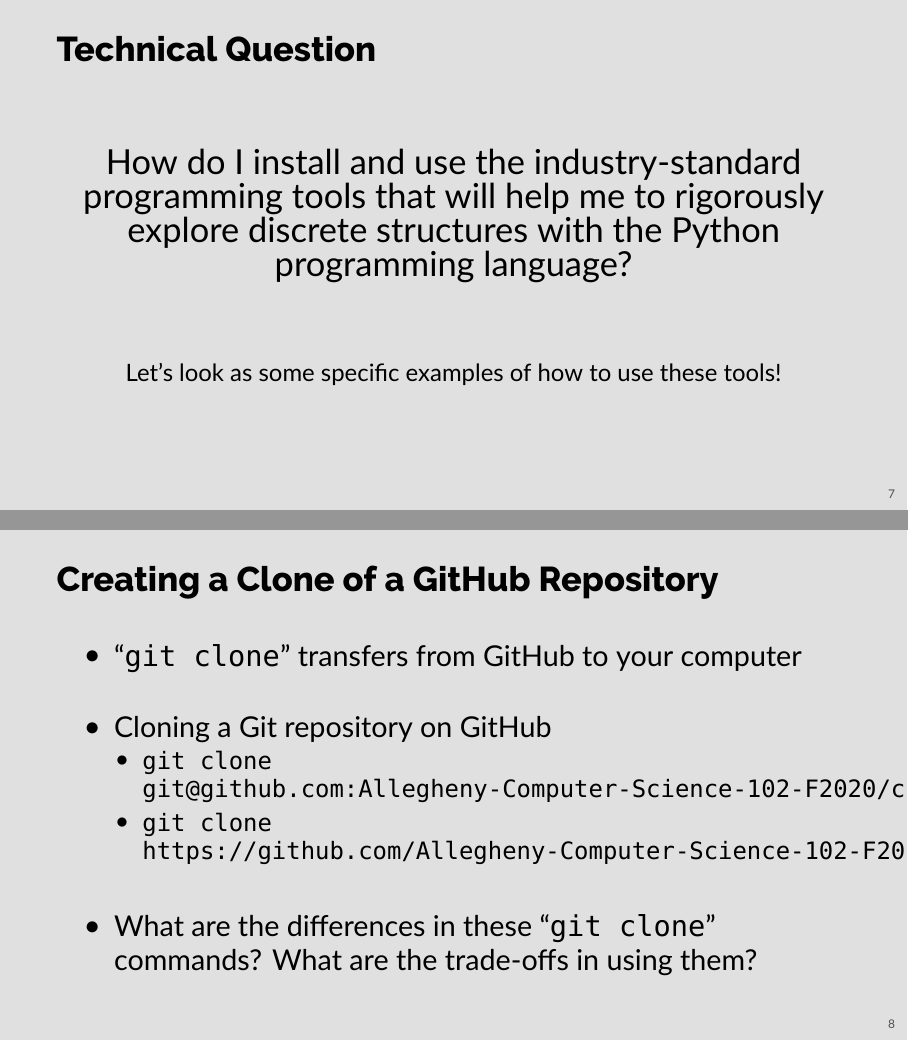
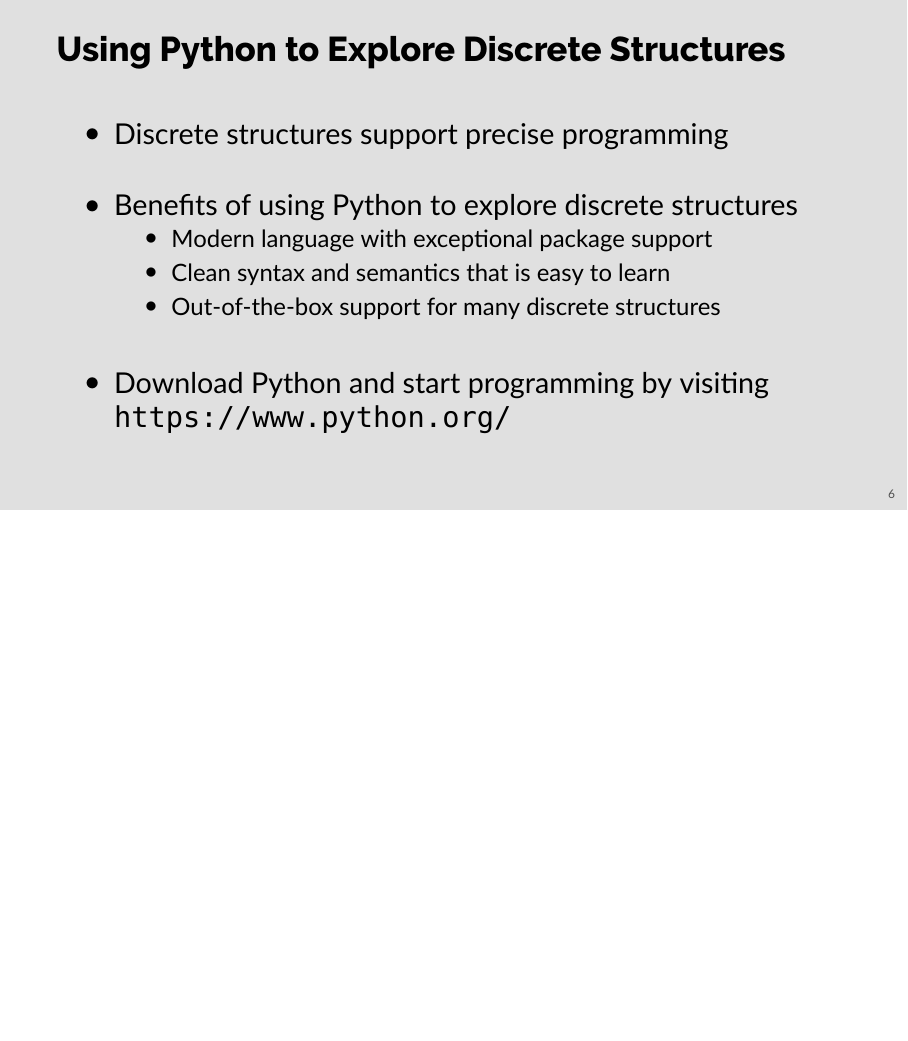
Before and after one commit to Allegheny-Computer-Science-102-F2020/cs102-F2020-slides, LaTeX slides (cs102-week-two.tex): pages 7 and 8 of 9 before the commit and page 6 of 6 after it, the two joined at a grey line, the shorter picture padded with empty space. Compiled offline with XeLaTeX; a missing font is replaced by an installed copy or a similar font.

Commit message:
Delete the not-needed slides in the cs102-week-two.tex.

```diff
--- a/cs102-week-two.tex
+++ b/cs102-week-two.tex
@@ -166,50 +166,3 @@
   %
 \end{frame}
 
-%% Slide
-%
-\begin{frame}{Technical Question}
-  %
-  \begin{center}
-    %
-    {\large How do I install and use the industry-standard programming tools that will
-      help me to rigorously explore discrete structures with the Python
-    programming language?}
-    %
-  \end{center}
-  %
-  \vspace{2ex}
-  %
-  \begin{center}
-    %
-    \small Let's look as some specific examples of how to use these tools!
-    %
-  \end{center}
-  %
-\end{frame}
-
-% Slide
-%
-\begin{frame}{Creating a Clone of a GitHub Repository}
-  %
-  \setlength{\leftmarginii}{0.5cm}
-  %
-  \begin{itemize}
-    %
-    \item ``{\tt git clone}'' transfers from GitHub to your computer
-      %
-    \item Cloning a Git repository on GitHub
-      %
-      {\tiny
-        \begin{itemize}
-          \item {\tt git clone git@github.com:Allegheny-Computer-Science-102-F2020/cs102-F2020-plans.git}
-            %
-          \item {\tt git clone https://github.com/Allegheny-Computer-Science-102-F2020/cs102-F2020-plans.git}
-        \end{itemize}
-      }
-      %
-    \item What are the differences in these ``{\tt git clone}'' commands? What are the trade-offs in using them?
-      %
-  \end{itemize}
-  %
-\end{frame}
```
Also changed, not shown: cs102-week-two.tex (20 more changed lines).
